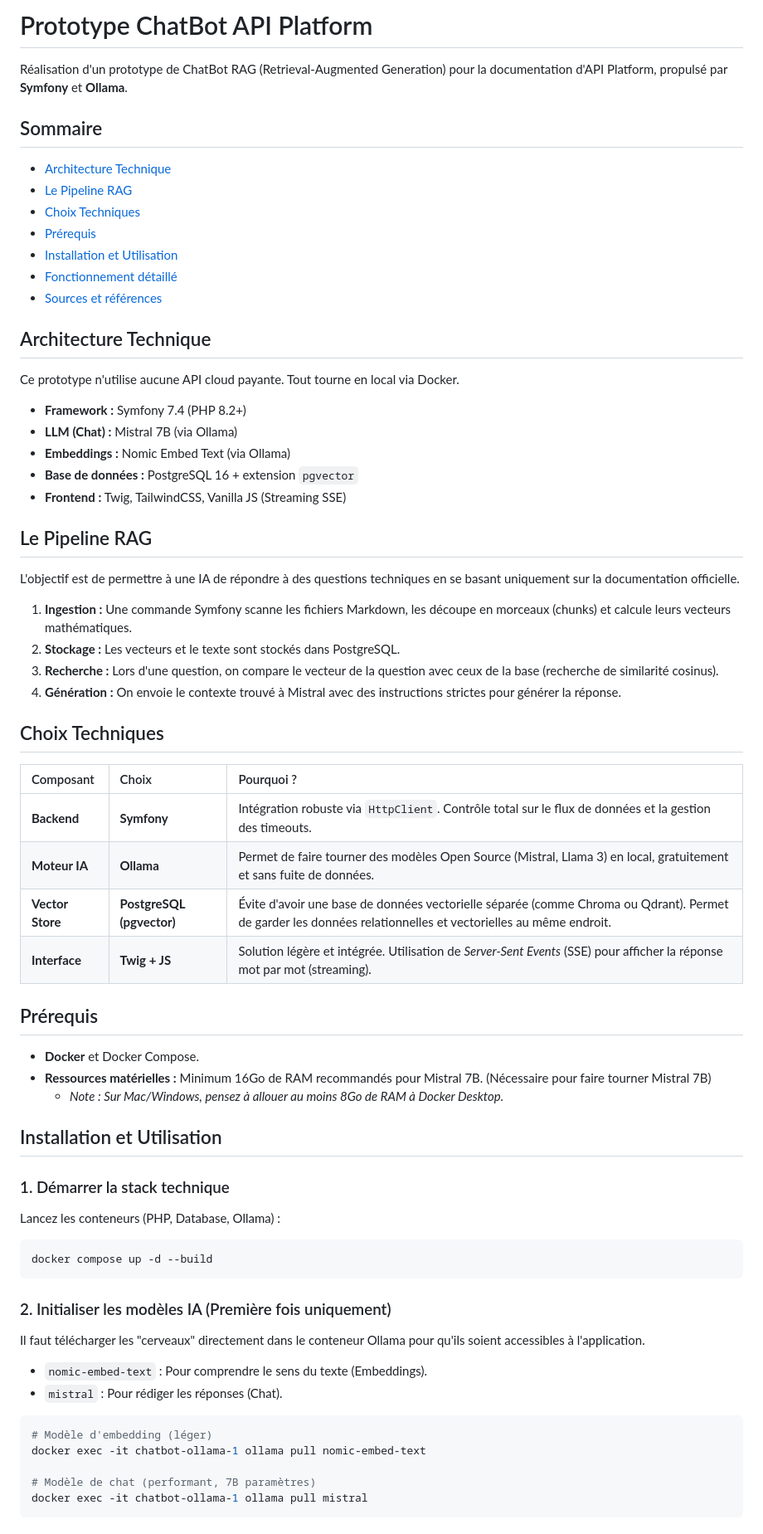
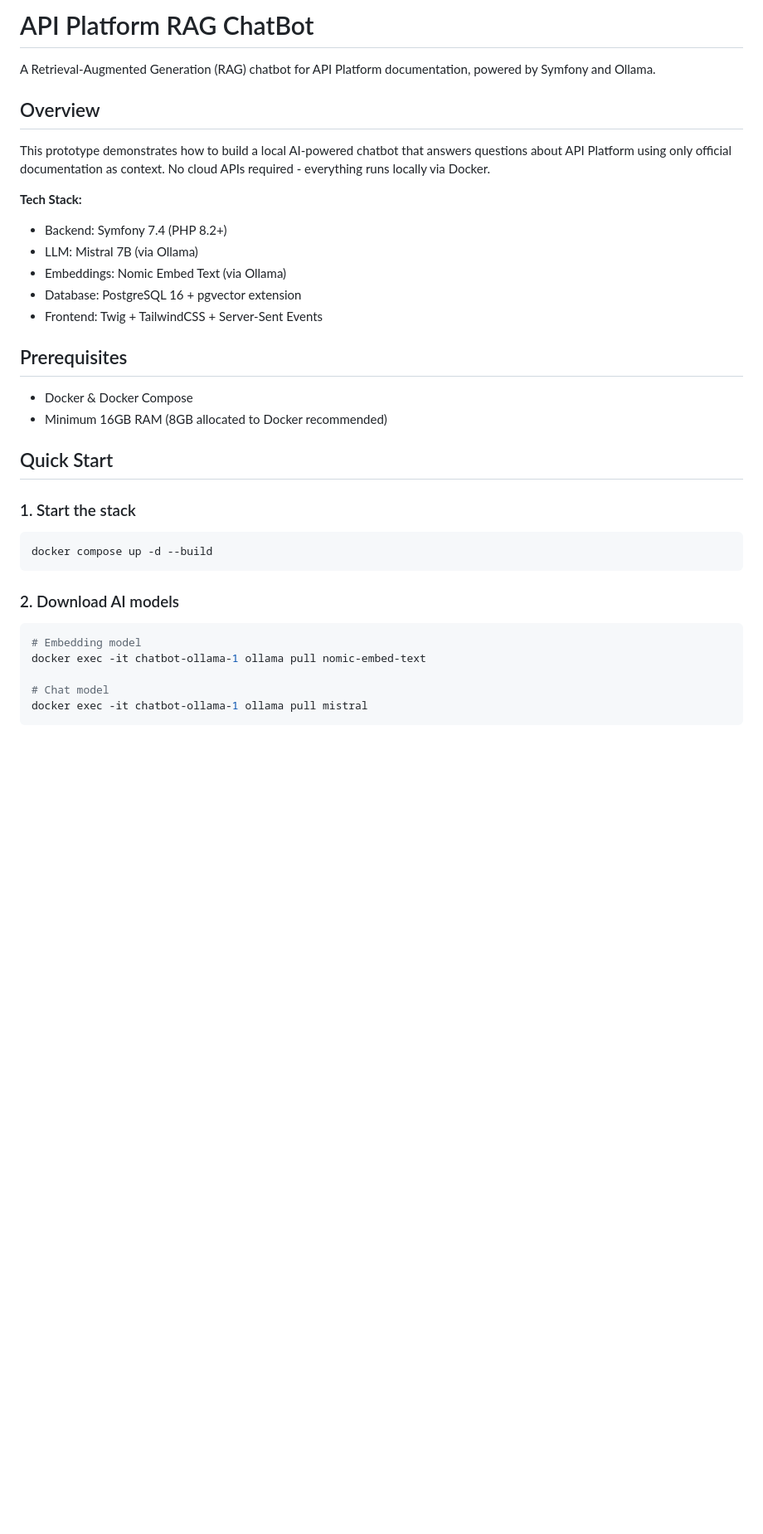
Before and after one commit to BySplashGm/APIPlatform-ChatBot, a Markdown page: README.md, the part around one of its changes. Shown at 83% size. Drawn GitHub-style; blank space fills up the shorter version.

Commit message:
feat: Mettre à jour le README.md pour clarifier la structure et le fonctionnement du ChatBot RAG

````diff
--- a/README.md
+++ b/README.md
@@ -1,68 +1,38 @@
-# Prototype ChatBot API Platform
+# API Platform RAG ChatBot
 
-Réalisation d'un prototype de ChatBot RAG (Retrieval-Augmented Generation) pour la documentation d'API Platform, propulsé par **Symfony** et **Ollama**.
+A Retrieval-Augmented Generation (RAG) chatbot for API Platform documentation, powered by Symfony and Ollama.
 
-## Sommaire
-- [Architecture Technique](#architecture-technique)
-- [Le Pipeline RAG](#le-pipeline-rag)
-- [Choix Techniques](#choix-techniques)
-- [Prérequis](#prérequis)
-- [Installation et Utilisation](#installation-et-utilisation)
-- [Fonctionnement détaillé](#fonctionnement-détaillé)
-- [Sources et références](#sources-et-références)
+## Overview
 
-## Architecture Technique
+This prototype demonstrates how to build a local AI-powered chatbot that answers questions about API Platform using only official documentation as context. No cloud APIs required - everything runs locally via Docker.
 
-Ce prototype n'utilise aucune API cloud payante. Tout tourne en local via Docker.
+**Tech Stack:**
+- Backend: Symfony 7.4 (PHP 8.2+)
+- LLM: Mistral 7B (via Ollama)
+- Embeddings: Nomic Embed Text (via Ollama)
+- Database: PostgreSQL 16 + pgvector extension
+- Frontend: Twig + TailwindCSS + Server-Sent Events
 
-* **Framework :** Symfony 7.4 (PHP 8.2+)
-* **LLM (Chat) :** Mistral 7B (via Ollama)
-* **Embeddings :** Nomic Embed Text (via Ollama)
-* **Base de données :** PostgreSQL 16 + extension `pgvector`
-* **Frontend :** Twig, TailwindCSS, Vanilla JS (Streaming SSE)
+## Prerequisites
 
-## Le Pipeline RAG
+- Docker & Docker Compose
+- Minimum 16GB RAM (8GB allocated to Docker recommended)
 
-L'objectif est de permettre à une IA de répondre à des questions techniques en se basant uniquement sur la documentation officielle.
+## Quick Start
 
-1.  **Ingestion :** Une commande Symfony scanne les fichiers Markdown, les découpe en morceaux (chunks) et calcule leurs vecteurs mathématiques.
-2.  **Stockage :** Les vecteurs et le texte sont stockés dans PostgreSQL.
-3.  **Recherche :** Lors d'une question, on compare le vecteur de la question avec ceux de la base (recherche de similarité cosinus).
-4.  **Génération :** On envoie le contexte trouvé à Mistral avec des instructions strictes pour générer la réponse.
+### 1. Start the stack
 
-## Choix Techniques
-
-| Composant | Choix | Pourquoi ? |
-| :--- | :--- | :--- |
-| **Backend** | **Symfony** | Intégration robuste via `HttpClient`. Contrôle total sur le flux de données et la gestion des timeouts. |
-| **Moteur IA** | **Ollama** | Permet de faire tourner des modèles Open Source (Mistral, Llama 3) en local, gratuitement et sans fuite de données. |
-| **Vector Store** | **PostgreSQL (pgvector)** | Évite d'avoir une base de données vectorielle séparée (comme Chroma ou Qdrant). Permet de garder les données relationnelles et vectorielles au même endroit. |
-| **Interface** | **Twig + JS** | Solution légère et intégrée. Utilisation de *Server-Sent Events* (SSE) pour afficher la réponse mot par mot (streaming). |
-
-## Prérequis
-
-* **Docker** et Docker Compose.
-* **Ressources matérielles :** Minimum 16Go de RAM recommandés pour Mistral 7B. (Nécessaire pour faire tourner Mistral 7B)
-    * *Note : Sur Mac/Windows, pensez à allouer au moins 8Go de RAM à Docker Desktop.*
-
-## Installation et Utilisation
-
-### 1. Démarrer la stack technique
-Lancez les conteneurs (PHP, Database, Ollama) :
 ```bash
 docker compose up -d --build
 ```
 
-### 2. Initialiser les modèles IA (Première fois uniquement)
-Il faut télécharger les "cerveaux" directement dans le conteneur Ollama pour qu'ils soient accessibles à l'application.
-* `nomic-embed-text` : Pour comprendre le sens du texte (Embeddings).
-* `mistral` : Pour rédiger les réponses (Chat).
+### 2. Download AI models
 
 ```bash
-# Modèle d'embedding (léger)
+# Embedding model
 docker exec -it chatbot-ollama-1 ollama pull nomic-embed-text
 
-# Modèle de chat (performant, 7B paramètres)
+# Chat model
 docker exec -it chatbot-ollama-1 ollama pull mistral
 ```
 
````
Also changed, not shown: other parts of README.md (+78 -92 lines).
